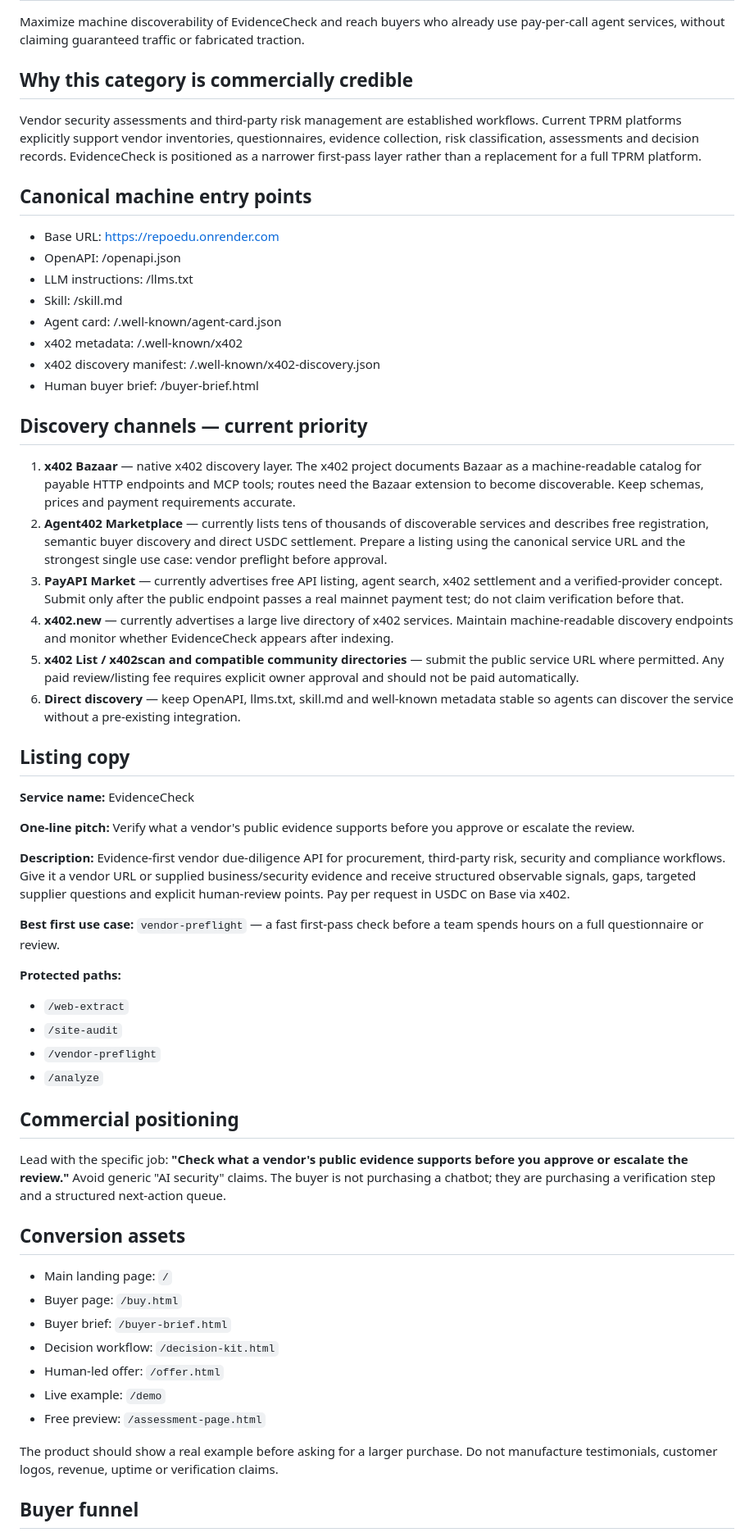
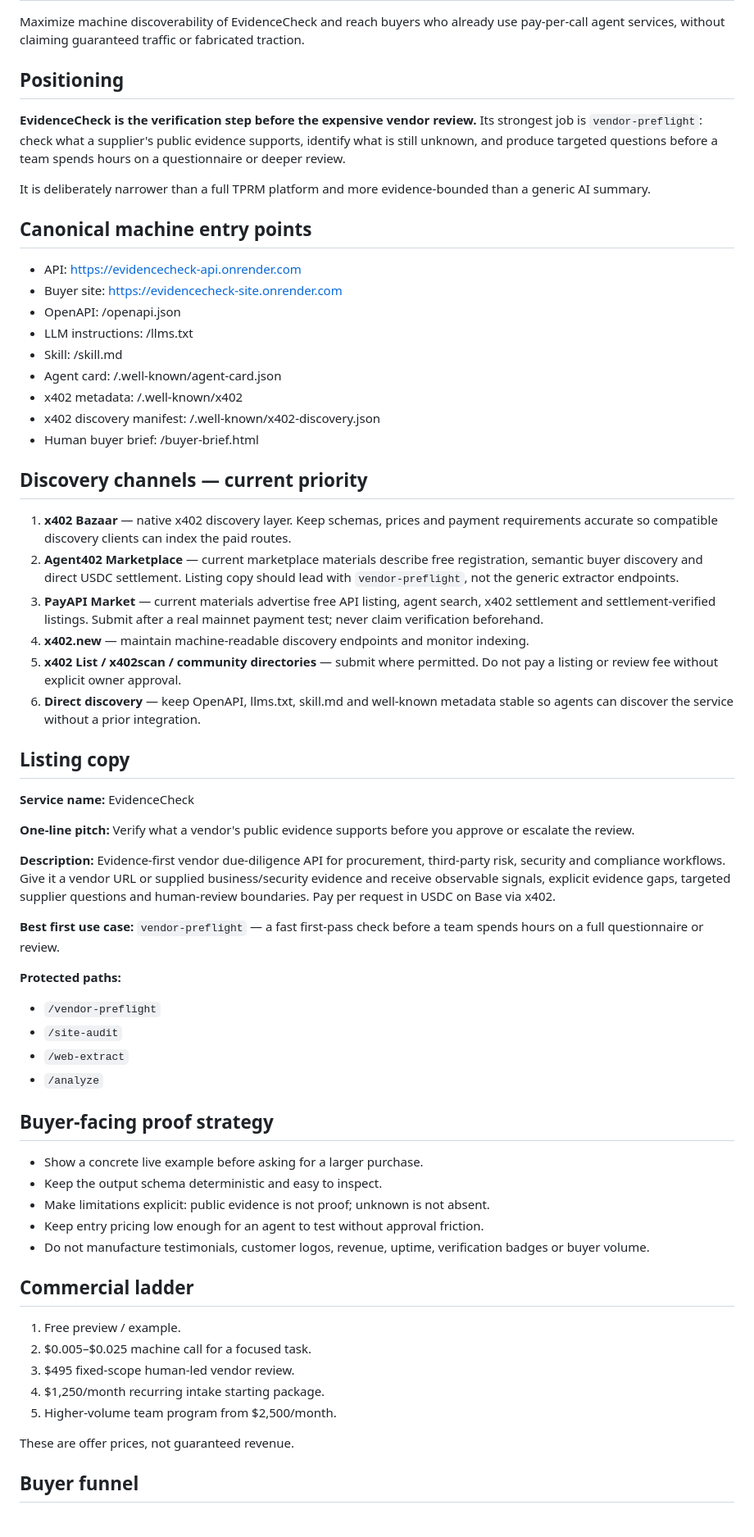
Before and after one commit to eduardopereiraa132-sketch/Repoedu, a Markdown page: AGENT-DISTRIBUTION-2026-09.md, the part around one of its changes. Shown at 82% size. Drawn GitHub-style.

Commit message:
Align distribution plan with canonical production API and sharpen buyer positioning

```diff
--- a/AGENT-DISTRIBUTION-2026-09.md
+++ b/AGENT-DISTRIBUTION-2026-09.md
@@ -3,11 +3,14 @@
 ## Goal
 Maximize machine discoverability of EvidenceCheck and reach buyers who already use pay-per-call agent services, without claiming guaranteed traffic or fabricated traction.
 
-## Why this category is commercially credible
-Vendor security assessments and third-party risk management are established workflows. Current TPRM platforms explicitly support vendor inventories, questionnaires, evidence collection, risk classification, assessments and decision records. EvidenceCheck is positioned as a narrower first-pass layer rather than a replacement for a full TPRM platform.
+## Positioning
+**EvidenceCheck is the verification step before the expensive vendor review.** Its strongest job is `vendor-preflight`: check what a supplier's public evidence supports, identify what is still unknown, and produce targeted questions before a team spends hours on a questionnaire or deeper review.
+
+It is deliberately narrower than a full TPRM platform and more evidence-bounded than a generic AI summary.
 
 ## Canonical machine entry points
-- Base URL: https://repoedu.onrender.com
+- API: https://evidencecheck-api.onrender.com
+- Buyer site: https://evidencecheck-site.onrender.com
 - OpenAPI: /openapi.json
 - LLM instructions: /llms.txt
 - Skill: /skill.md
@@ -17,40 +20,42 @@ Vendor security assessments and third-party risk management are established work
 - Human buyer brief: /buyer-brief.html
 
 ## Discovery channels — current priority
-1. **x402 Bazaar** — native x402 discovery layer. The x402 project documents Bazaar as a machine-readable catalog for payable HTTP endpoints and MCP tools; routes need the Bazaar extension to become discoverable. Keep schemas, prices and payment requirements accurate.
-2. **Agent402 Marketplace** — currently lists tens of thousands of discoverable services and describes free registration, semantic buyer discovery and direct USDC settlement. Prepare a listing using the canonical service URL and the strongest single use case: vendor preflight before approval.
-3. **PayAPI Market** — currently advertises free API listing, agent search, x402 settlement and a verified-provider concept. Submit only after the public endpoint passes a real mainnet payment test; do not claim verification before that.
-4. **x402.new** — currently advertises a large live directory of x402 services. Maintain machine-readable discovery endpoints and monitor whether EvidenceCheck appears after indexing.
-5. **x402 List / x402scan and compatible community directories** — submit the public service URL where permitted. Any paid review/listing fee requires explicit owner approval and should not be paid automatically.
-6. **Direct discovery** — keep OpenAPI, llms.txt, skill.md and well-known metadata stable so agents can discover the service without a pre-existing integration.
+1. **x402 Bazaar** — native x402 discovery layer. Keep schemas, prices and payment requirements accurate so compatible discovery clients can index the paid routes.
+2. **Agent402 Marketplace** — current marketplace materials describe free registration, semantic buyer discovery and direct USDC settlement. Listing copy should lead with `vendor-preflight`, not the generic extractor endpoints.
+3. **PayAPI Market** — current materials advertise free API listing, agent search, x402 settlement and settlement-verified listings. Submit after a real mainnet payment test; never claim verification beforehand.
+4. **x402.new** — maintain machine-readable discovery endpoints and monitor indexing.
+5. **x402 List / x402scan / community directories** — submit where permitted. Do not pay a listing or review fee without explicit owner approval.
+6. **Direct discovery** — keep OpenAPI, llms.txt, skill.md and well-known metadata stable so agents can discover the service without a prior integration.
 
 ## Listing copy
 **Service name:** EvidenceCheck
 
 **One-line pitch:** Verify what a vendor's public evidence supports before you approve or escalate the review.
 
-**Description:** Evidence-first vendor due-diligence API for procurement, third-party risk, security and compliance workflows. Give it a vendor URL or supplied business/security evidence and receive structured observable signals, gaps, targeted supplier questions and explicit human-review points. Pay per request in USDC on Base via x402.
+**Description:** Evidence-first vendor due-diligence API for procurement, third-party risk, security and compliance workflows. Give it a vendor URL or supplied business/security evidence and receive observable signals, explicit evidence gaps, targeted supplier questions and human-review boundaries. Pay per request in USDC on Base via x402.
 
 **Best first use case:** `vendor-preflight` — a fast first-pass check before a team spends hours on a full questionnaire or review.
 
 **Protected paths:**
+- `/vendor-preflight`
+- `/site-audit`
 - `/web-extract`
-- `/site-audit`
-- `/vendor-preflight`
 - `/analyze`
 
-## Commercial positioning
-Lead with the specific job: **"Check what a vendor's public evidence supports before you approve or escalate the review."** Avoid generic "AI security" claims. The buyer is not purchasing a chatbot; they are purchasing a verification step and a structured next-action queue.
+## Buyer-facing proof strategy
+- Show a concrete live example before asking for a larger purchase.
+- Keep the output schema deterministic and easy to inspect.
+- Make limitations explicit: public evidence is not proof; unknown is not absent.
+- Keep entry pricing low enough for an agent to test without approval friction.
+- Do not manufacture testimonials, customer logos, revenue, uptime, verification badges or buyer volume.
 
-## Conversion assets
-- Main landing page: `/`
-- Buyer page: `/buy.html`
-- Buyer brief: `/buyer-brief.html`
-- Decision workflow: `/decision-kit.html`
-- Human-led offer: `/offer.html`
-- Live example: `/demo`
-- Free preview: `/assessment-page.html`
+## Commercial ladder
+1. Free preview / example.
+2. $0.005–$0.025 machine call for a focused task.
+3. $495 fixed-scope human-led vendor review.
+4. $1,250/month recurring intake starting package.
+5. Higher-volume team program from $2,500/month.
 
-The product should show a real example before asking for a larger purchase. Do not manufacture testimonials, customer logos, revenue, uptime or verification claims.
+These are offer prices, not guaranteed revenue.
 
 ## Buyer funnel
```
Also changed, not shown: other parts of AGENT-DISTRIBUTION-2026-09.md (+6 -6 lines).
